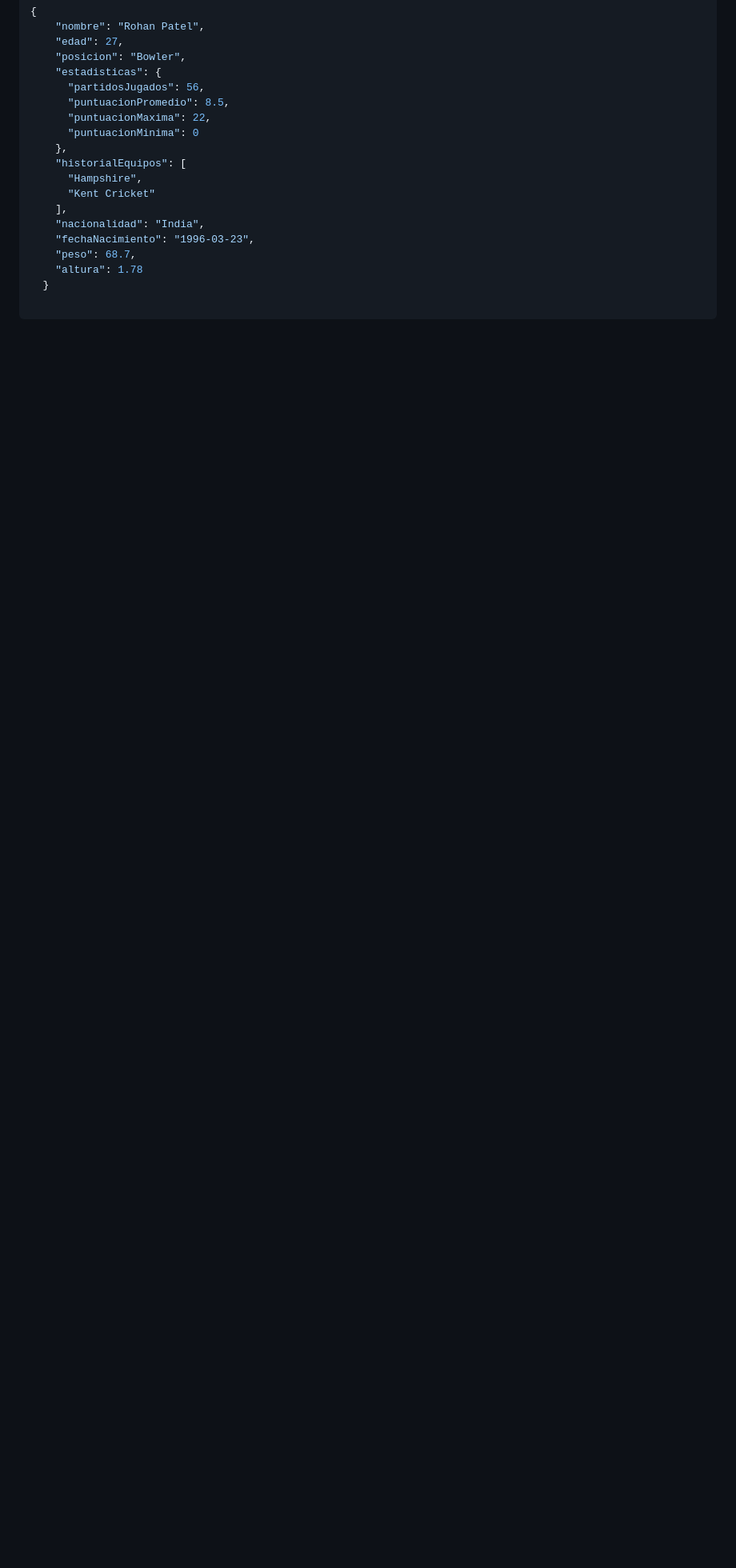
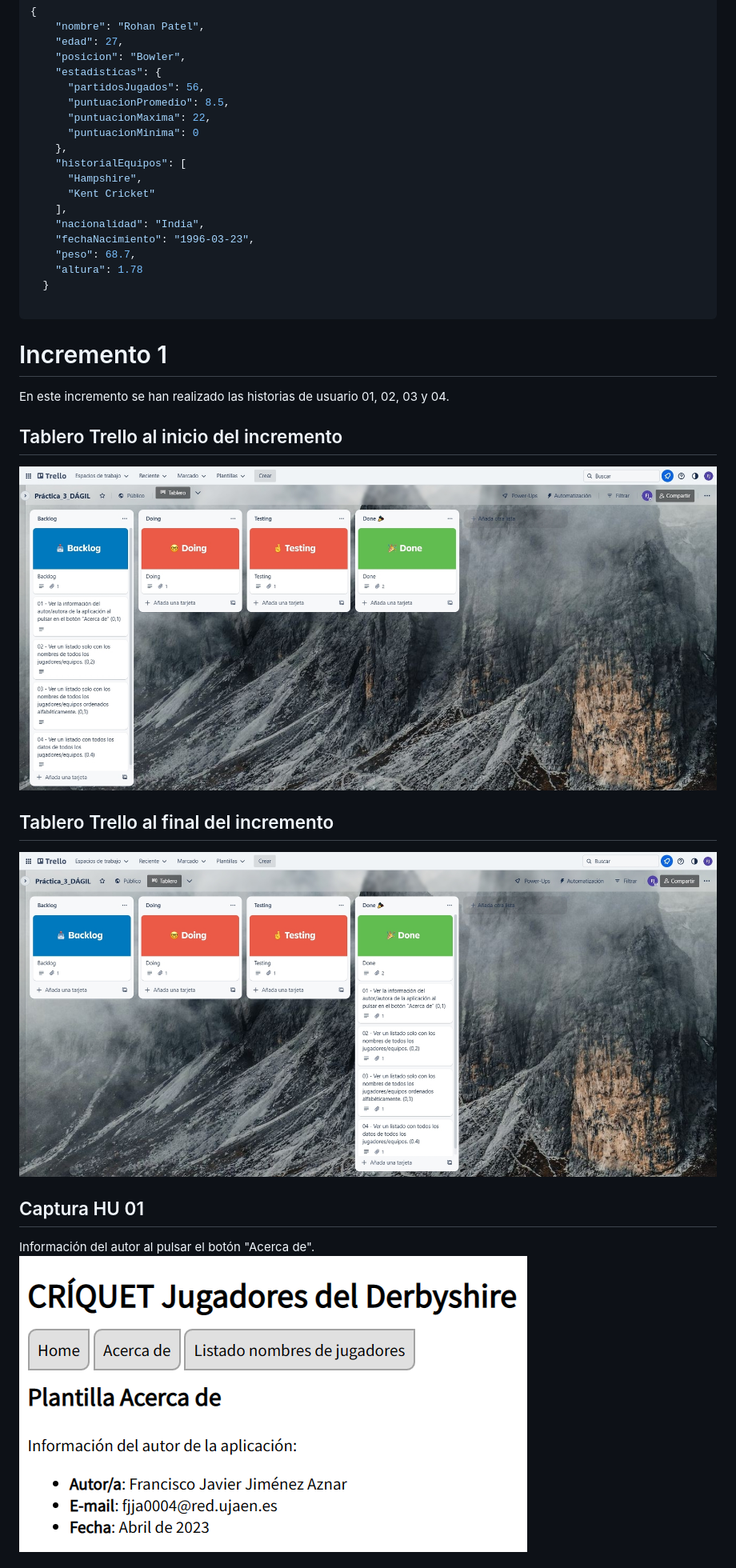
Before and after one commit to UJA-DAGIL-22-23/dagil-2022-2023-practica-3-fjja0004, a Markdown page: README.md, the part around the change printed below. Shown: that part at 80% size. GitHub-like rendering; pictures changed too: assets/img/HU_01.png (added), assets/img/Trello_Final_I1.jpg (added), assets/img/Trello_Inicio_I1.jpg (added); blank space fills up the shorter version.

````diff
--- a/README.md
+++ b/README.md
@@ -249,3 +249,20 @@
   }
 
 ```
+
+# Incremento 1
+
+En este incremento se han realizado las historias de usuario 01, 02, 03 y 04.
+
+## Tablero Trello al inicio del incremento
+
+![image](assets/img/Trello_Inicio_I1.jpg)
+
+## Tablero Trello al final del incremento
+
+![image](assets/img/Trello_Final_I1.jpg)
+
+## Captura HU 01
+Información del autor al pulsar el botón "Acerca de".
+![image](assets/img/HU_01.png)
+
````
Also changed, not shown: other parts of README.md (+11 -0 lines), assets/img/HU_02.png (added), assets/img/HU_03.png (added), assets/img/HU_04.png (added).
